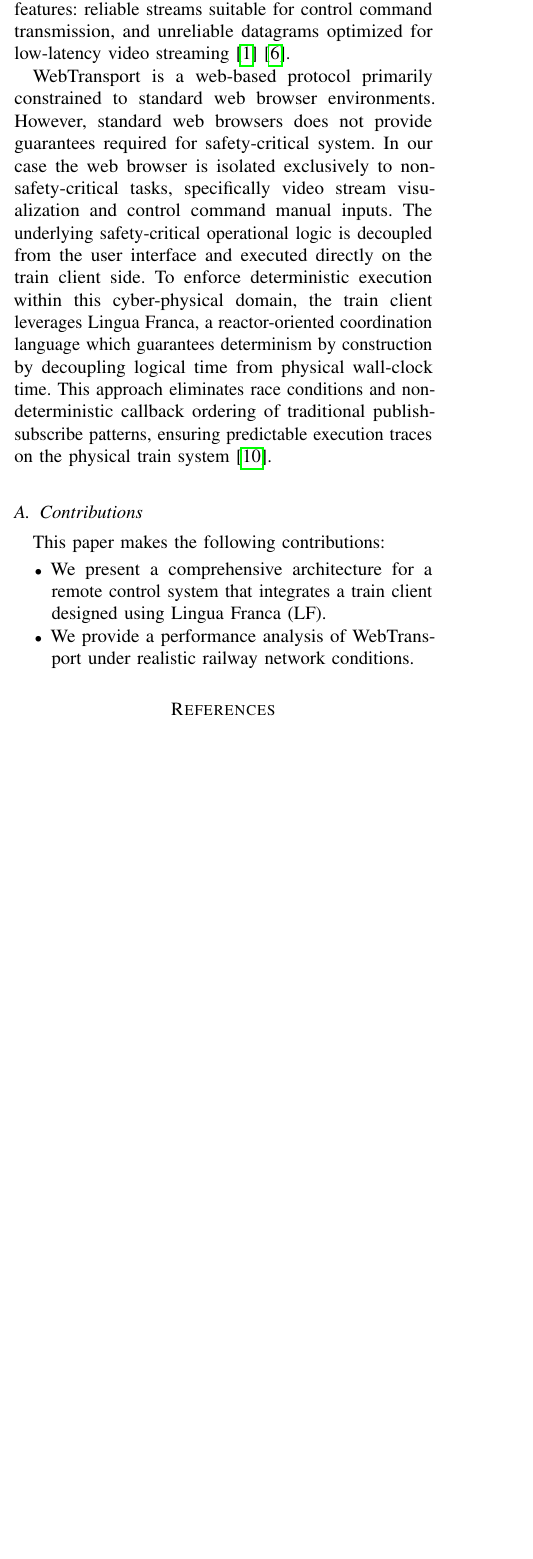
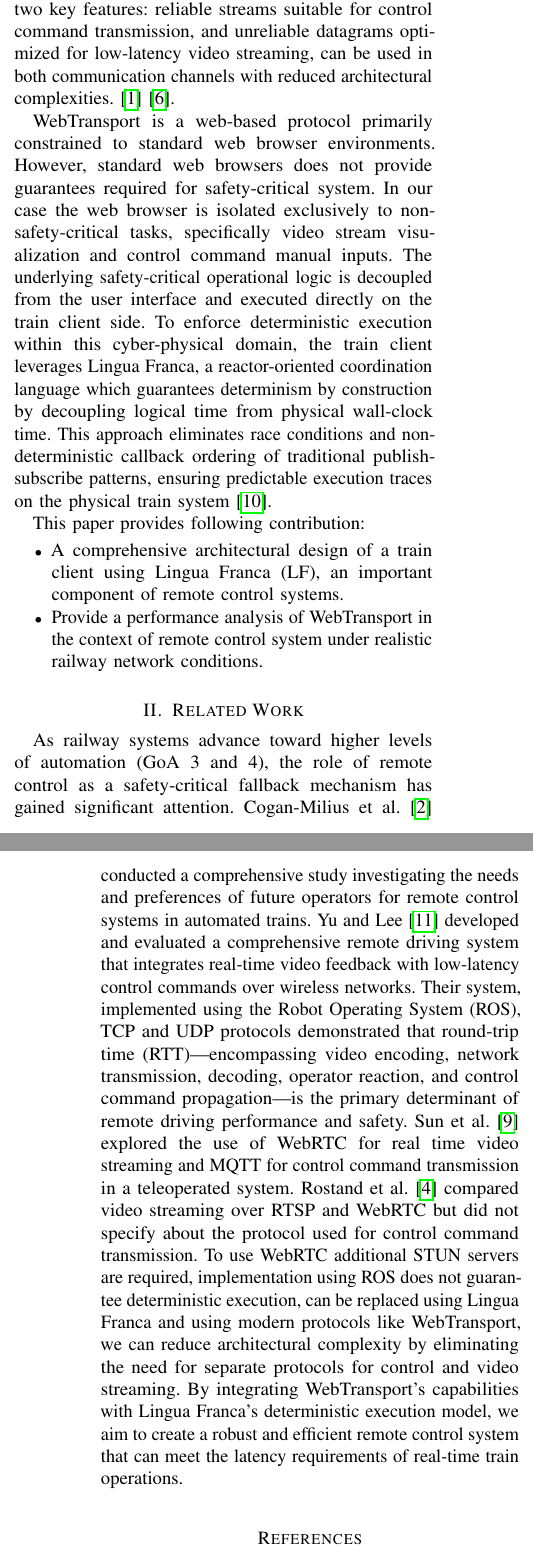
Before and after one commit to RajibTheKing/tcrs26, a LaTeX paper (main.tex, which reads section/introduction.tex, section/related_work.tex): part of one column of page 1 of 2 before the commit and two parts of the columns of pages 1 and 2 of 2 after it, the two joined at a grey line, cut so that both start at the same text, the shorter picture padded with empty space. Compiled offline with pdfLaTeX; a missing font is replaced by an installed copy or a similar font; a LaTeX package or settings file that is missing is left out.

Commit message:
Add related work section

```diff
--- a/section/introduction.tex
+++ b/section/introduction.tex
@@ -2,14 +2,13 @@
 \label{sec:intro}
     The rapid technological advancement in railway systems is driving a fundamental shift from manual human control to autonomous operations. This transformation is particularly evident in the pursuit of higher grades of automation i.e. GoA levels 3 and 4, where trains operate with minimal human intervention or become completely driverless. As railway systems progress toward full automation, the role of remote control systems becomes increasingly critical. Remote control system is a vital layer in railway operations, providing essential fallback capabilities when autonomous systems encounter failures. \cite{Shift2Rail2019, CoganMilius2023,10.1145/3696355.3699698}.
 
-    To fulfill this critical fallback role effectively, a remote control system must support two fundamental communication channels: one for transmitting control commands and another for streaming real-time video. In most existing teleoperated systems, control commands are typically transmitted using reliable protocols such as MQTT or WebSocket over TCP, while video streaming is handled by UDP-based protocols like RTSP or WebRTC \cite{10597107, 11416303, fezeu2025teleoperatingautonomousvehiclescommercial}. The emergence of WebTransport as a next-generation web protocol presents a compelling opportunity to modernize remote railway control systems. Built on the foundation of HTTP/3 and QUIC (Quick UDP Internet Connections), WebTransport offers two key features: reliable streams suitable for control command transmission, and unreliable datagrams optimized for low-latency video streaming \cite{10.1145/3696355.3699698} \cite{mejías2025streamingremoterenderingservices}.
+    To fulfill this critical fallback role effectively, a remote control system must support two fundamental communication channels: one for transmitting control commands and another for streaming real-time video. In most existing teleoperated systems, control commands are typically transmitted using reliable protocols such as MQTT or WebSocket over TCP, while video streaming is handled by UDP-based protocols like RTSP or WebRTC \cite{10597107, 11416303, fezeu2025teleoperatingautonomousvehiclescommercial}. However, QUIC protocol, standardized as the foundation for HTTP/3, has emerged as a promising alternative to traditional TCP- and UDP-based communication for Time centric reactive software systems \cite{10.1145/3696355.3699698}. Built based on QUIC, WebTransport offers two key features: reliable streams suitable for control command transmission, and unreliable datagrams optimized for low-latency video streaming, can be used in both communication channels with reduced architectural complexities. \cite{10.1145/3696355.3699698} \cite{mejías2025streamingremoterenderingservices}.
 
     WebTransport is a web-based protocol primarily constrained to standard web browser environments. However, standard web browsers does not provide guarantees required for safety-critical system. In our case the web browser is isolated exclusively to non-safety-critical tasks, specifically video stream visualization and control command manual inputs. The underlying safety-critical operational logic is decoupled from the user interface and executed directly on the train client side. To enforce deterministic execution within this cyber-physical domain, the train client leverages Lingua Franca, a reactor-oriented coordination language which guarantees determinism by construction by decoupling logical time from physical wall-clock time. This approach eliminates race conditions and non-deterministic callback ordering of traditional publish-subscribe patterns, ensuring predictable execution traces on the physical train system \cite{teper2026deterministicexecutionros2}.
 
-        \subsection{Contributions}
-        This paper makes the following contributions:
+    This paper provides following contribution:
         \begin{itemize}
-            \item We present a comprehensive architecture for a remote control system that integrates a train client designed using Lingua Franca (LF).
+            \item A comprehensive architectural design of a train client using Lingua Franca (LF), an important component of remote control systems.
 
-            \item We provide a performance analysis of WebTransport under realistic railway network conditions.
+            \item Provide a performance analysis of WebTransport in the context of remote control system under realistic railway network conditions.
         \end{itemize}
--- a/section/related_work.tex
+++ b/section/related_work.tex
@@ -1,3 +1,4 @@
 \section{Related Work}
 \label{sec:related-work}
+    As railway systems advance toward higher levels of automation (GoA 3 and 4), the role of remote control as a safety-critical fallback mechanism has gained significant attention. Cogan-Milius et al. \cite{CoganMilius2023} conducted a comprehensive study investigating the needs and preferences of future operators for remote control systems in automated trains. Yu and Lee \cite{Yu2022RemoteDriving} developed and evaluated a comprehensive remote driving system that integrates real-time video feedback with low-latency control commands over wireless networks. Their system, implemented using the Robot Operating System (ROS), TCP and UDP protocols demonstrated that round-trip time (RTT)—encompassing video encoding, network transmission, decoding, operator reaction, and control command propagation—is the primary determinant of remote driving performance and safety. Sun et al.\cite{11416303} explored the use of WebRTC for real time video streaming and MQTT for control command transmission in a teleoperated system. Rostand et al. \cite{fezeu2025teleoperatingautonomousvehiclescommercial} compared video streaming over RTSP and WebRTC but did not specify about the protocol used for control command transmission. To use WebRTC additional STUN servers are required, implementation using ROS does not guarantee deterministic execution, can be replaced using Lingua Franca and using modern protocols like WebTransport, we can reduce architectural complexity by eliminating the need for separate protocols for control and video streaming. By integrating WebTransport's capabilities with Lingua Franca's deterministic execution model, we aim to create a robust and efficient remote control system that can meet the latency requirements of real-time train operations.
 
```
Also changed, not shown: main.tex (+1 -1 lines), section/related_work.tex (14 more changed lines).
